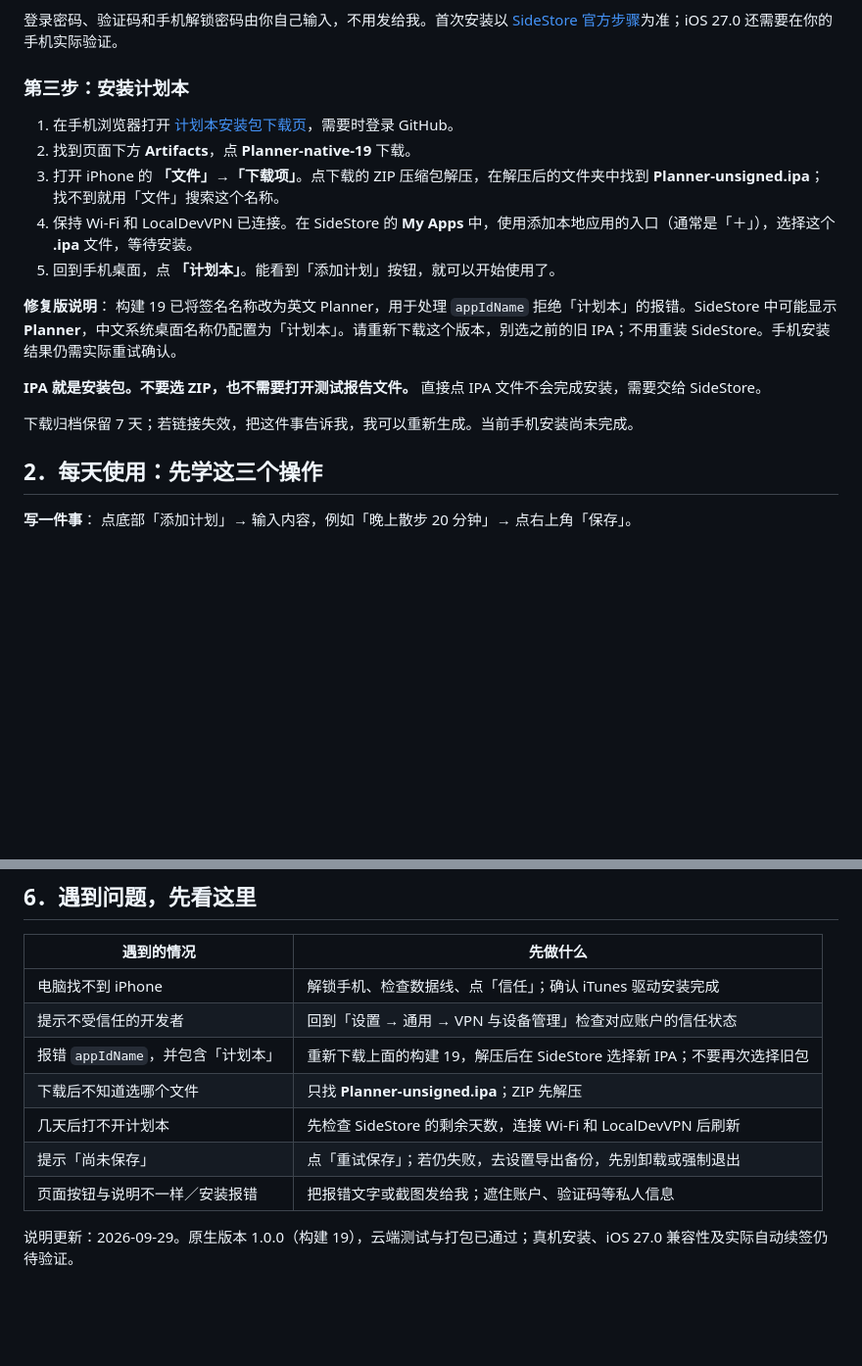
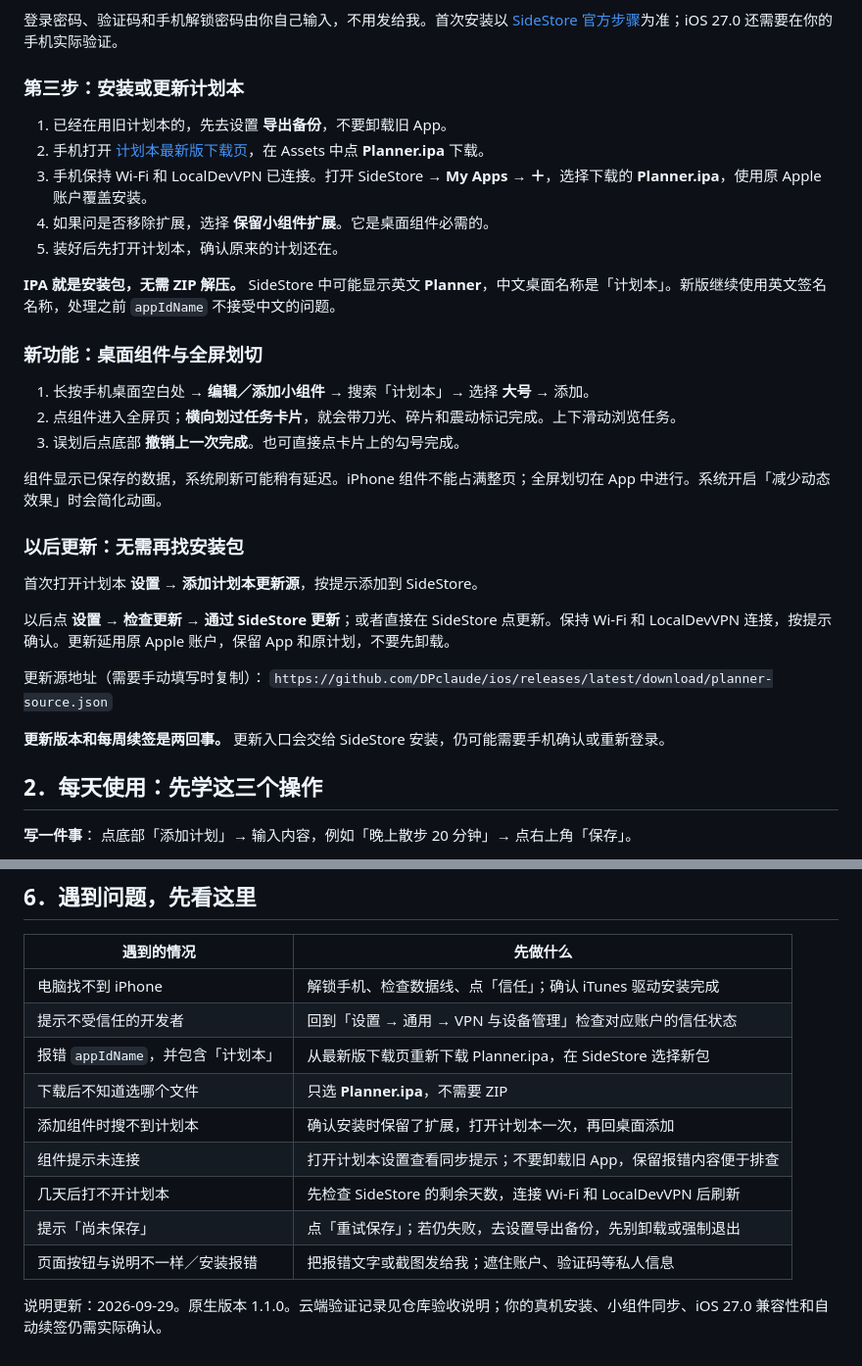
Before and after one commit to DPclaude/ios, a Markdown page: docs/ios-beginner-guide.md, 2 parts joined by grey strips. Shown at 98% size. Rendered like a GitHub page; blank space fills up the shorter version.

Commit message:
docs: simplify widget installation and SideStore updates [skip ci]

```diff
--- a/docs/ios-beginner-guide.md
+++ b/docs/ios-beginner-guide.md
@@ -28,19 +28,34 @@
 
 登录密码、验证码和手机解锁密码由你自己输入，不用发给我。首次安装以 [SideStore 官方步骤](https://docs.sidestore.io/docs/installation/install)为准；iOS 27.0 还需要在你的手机实际验证。
 
-### 第三步：安装计划本
+### 第三步：安装或更新计划本
 
-1. 在手机浏览器打开 [计划本安装包下载页](https://github.com/DPclaude/ios/actions/runs/36522015078)，需要时登录 GitHub。
-2. 找到页面下方 **Artifacts**，点 **Planner-native-19** 下载。
-3. 打开 iPhone 的 **「文件」→「下载项」**。点下载的 ZIP 压缩包解压，在解压后的文件夹中找到 **Planner-unsigned.ipa**；找不到就用「文件」搜索这个名称。
-4. 保持 Wi-Fi 和 LocalDevVPN 已连接。在 SideStore 的 **My Apps** 中，使用添加本地应用的入口（通常是「＋」），选择这个 **.ipa** 文件，等待安装。
-5. 回到手机桌面，点 **「计划本」**。能看到「添加计划」按钮，就可以开始使用了。
+1. 已经在用旧计划本的，先去设置 **导出备份**，不要卸载旧 App。
+2. 手机打开 [计划本最新版下载页](https://github.com/DPclaude/ios/releases/latest)，在 Assets 中点 **Planner.ipa** 下载。
+3. 手机保持 Wi-Fi 和 LocalDevVPN 已连接。打开 SideStore → **My Apps → ＋**，选择下载的 **Planner.ipa**，使用原 Apple 账户覆盖安装。
+4. 如果问是否移除扩展，选择 **保留小组件扩展**。它是桌面组件必需的。
+5. 装好后先打开计划本，确认原来的计划还在。
 
-**修复版说明**： 构建 19 已将签名名称改为英文 Planner，用于处理 `appIdName` 拒绝「计划本」的报错。SideStore 中可能显示 **Planner**，中文系统桌面名称仍配置为「计划本」。请重新下载这个版本，别选之前的旧 IPA；不用重装 SideStore。手机安装结果仍需实际重试确认。
+**IPA 就是安装包，无需 ZIP 解压。** SideStore 中可能显示英文 **Planner**，中文桌面名称是「计划本」。新版继续使用英文签名名称，处理之前 `appIdName` 不接受中文的问题。
 
-**IPA 就是安装包。不要选 ZIP，也不需要打开测试报告文件。** 直接点 IPA 文件不会完成安装，需要交给 SideStore。
+### 新功能：桌面组件与全屏划切
 
-下载归档保留 7 天；若链接失效，把这件事告诉我，我可以重新生成。当前手机安装尚未完成。
+1. 长按手机桌面空白处 → **编辑／添加小组件** → 搜索「计划本」→ 选择 **大号** → 添加。
+2. 点组件进入全屏页；**横向划过任务卡片**，就会带刀光、碎片和震动标记完成。上下滑动浏览任务。
+3. 误划后点底部 **撤销上一次完成**。也可直接点卡片上的勾号完成。
+
+组件显示已保存的数据，系统刷新可能稍有延迟。iPhone 组件不能占满整页；全屏划切在 App 中进行。系统开启「减少动态效果」时会简化动画。
+
+### 以后更新：无需再找安装包
+
+首次打开计划本 **设置 → 添加计划本更新源**，按提示添加到 SideStore。
+
+以后点 **设置 → 检查更新 → 通过 SideStore 更新**；或者直接在 SideStore 点更新。保持 Wi-Fi 和 LocalDevVPN 连接，按提示确认。更新延用原 Apple 账户，保留 App 和原计划，不要先卸载。
+
+更新源地址（需要手动填写时复制）：
+`https://github.com/DPclaude/ios/releases/latest/download/planner-source.json`
+
+**更新版本和每周续签是两回事。** 更新入口会交给 SideStore 安装，仍可能需要手机确认或重新登录。
 
 ## 2．每天使用：先学这三个操作
 
@@ -101,10 +116,12 @@
 |---|---|
 | 电脑找不到 iPhone | 解锁手机、检查数据线、点「信任」；确认 iTunes 驱动安装完成 |
 | 提示不受信任的开发者 | 回到「设置 → 通用 → VPN 与设备管理」检查对应账户的信任状态 |
-| 报错 `appIdName`，并包含「计划本」 | 重新下载上面的构建 19，解压后在 SideStore 选择新 IPA；不要再次选择旧包 |
-| 下载后不知道选哪个文件 | 只找 **Planner-unsigned.ipa**；ZIP 先解压 |
+| 报错 `appIdName`，并包含「计划本」 | 从最新版下载页重新下载 Planner.ipa，在 SideStore 选择新包 |
+| 下载后不知道选哪个文件 | 只选 **Planner.ipa**，不需要 ZIP |
+| 添加组件时搜不到计划本 | 确认安装时保留了扩展，打开计划本一次，再回桌面添加 |
+| 组件提示未连接 | 打开计划本设置查看同步提示；不要卸载旧 App，保留报错内容便于排查 |
 | 几天后打不开计划本 | 先检查 SideStore 的剩余天数，连接 Wi-Fi 和 LocalDevVPN 后刷新 |
 | 提示「尚未保存」 | 点「重试保存」；若仍失败，去设置导出备份，先别卸载或强制退出 |
 | 页面按钮与说明不一样／安装报错 | 把报错文字或截图发给我；遮住账户、验证码等私人信息 |
 
-说明更新：2026-09-29。原生版本 1.0.0（构建 19），云端测试与打包已通过；真机安装、iOS 27.0 兼容性及实际自动续签仍待验证。
+说明更新：2026-09-29。原生版本 1.1.0。云端验证记录见仓库验收说明；你的真机安装、小组件同步、iOS 27.0 兼容性和自动续签仍需实际确认。
```
